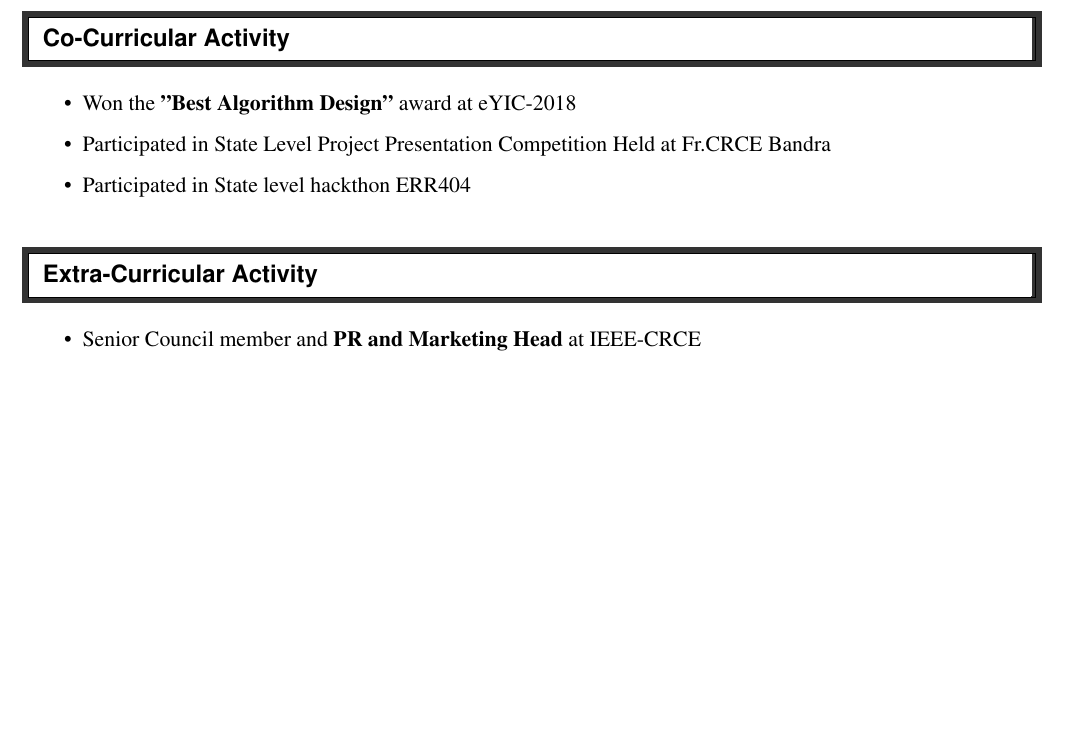
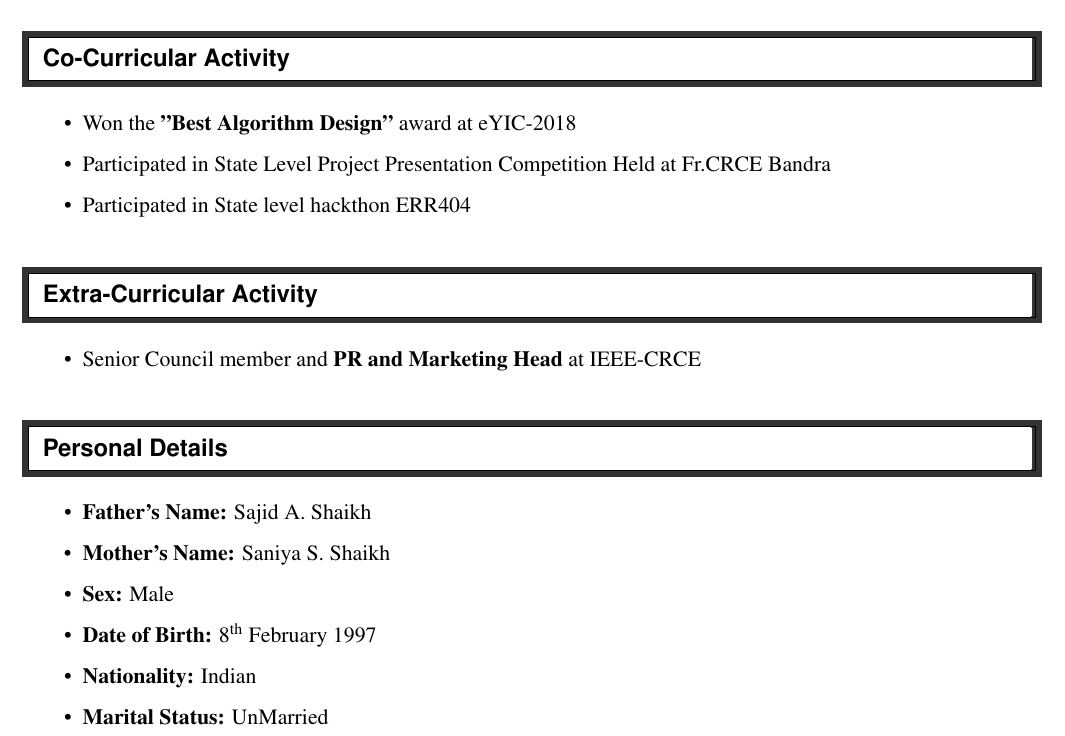
Before and after one commit to Saimshaikh8297/saimshaikh8297_resume, a LaTeX CV (resume.tex): part of page 2 of 2, cut so that both start at the same text, the shorter picture padded with empty space. Compiled offline with pdfLaTeX.

Commit message:
Personal Details

```diff
--- a/resume.tex
+++ b/resume.tex
@@ -145,6 +145,18 @@ SSC & Holy Cross Convent School (Mira Road) & MSBSHSE(State Board) & 2013 & 89.8
        \resitem{Senior Council member and {\bf PR and Marketing Head} at IEEE-CRCE}
     \end{itemize}
 
+ %%%%%%%%%%%%%%%%%%%%%%%%%%%%%%
+    \resheading{Personal Details}
+    %%%%%%%%%%%%%%%%%%%%%%%%%%%%%%
+    \begin{itemize}
+        \resitem{{\bf Father's Name:} Sajid A. Shaikh}
+        \resitem{{\bf Mother's Name:} Saniya S. Shaikh}
+        \resitem{{\bf Sex:} Male}
+        \resitem{{\bf Date of Birth:} 8\textsuperscript{th} February 1997}
+        \resitem{{\bf Nationality:} Indian}
+        \resitem{{\bf Marital Status:} UnMarried}
+    \end{itemize}
+
 
 
 \end{document}
```
Also changed, not shown: resume.pdf, 1 other file.
